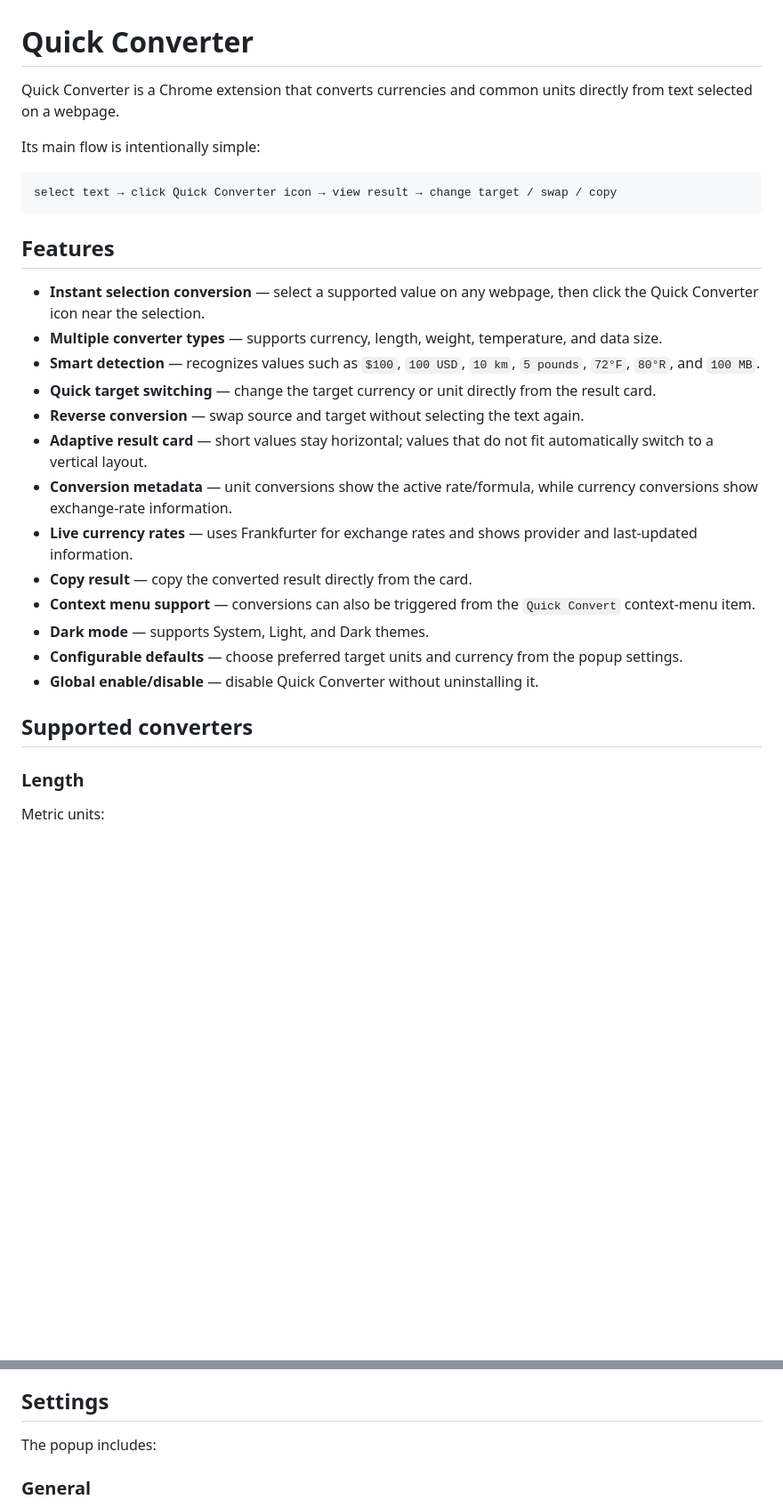
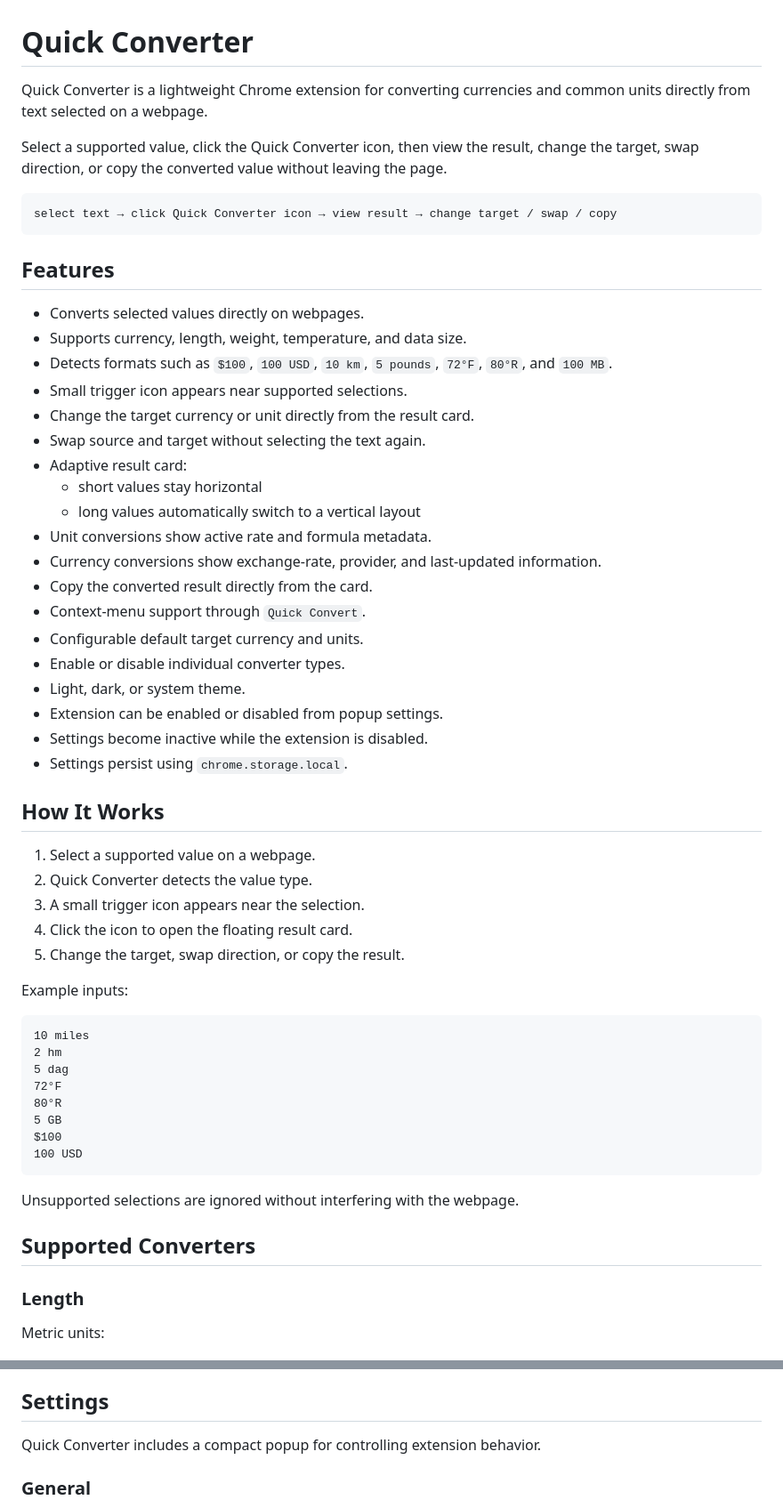
Before and after one commit to Gunawan10/quick-converter, a Markdown page: README.md, 2 parts joined by grey strips. Shown at 89% size. GitHub-like rendering; blank space fills up the shorter version.

````diff
--- a/README.md
+++ b/README.md
@@ -1,8 +1,8 @@
 # Quick Converter
 
-Quick Converter is a Chrome extension that converts currencies and common units directly from text selected on a webpage.
+Quick Converter is a lightweight Chrome extension for converting currencies and common units directly from text selected on a webpage.
 
-Its main flow is intentionally simple:
+Select a supported value, click the Quick Converter icon, then view the result, change the target, swap direction, or copy the converted value without leaving the page.
 
 ```text
 select text → click Quick Converter icon → view result → change target / swap / copy
@@ -10,21 +10,50 @@ select text → click Quick Converter icon → view result → change target / s
 
 ## Features
 
-- **Instant selection conversion** — select a supported value on any webpage, then click the Quick Converter icon near the selection.
-- **Multiple converter types** — supports currency, length, weight, temperature, and data size.
-- **Smart detection** — recognizes values such as `$100`, `100 USD`, `10 km`, `5 pounds`, `72°F`, `80°R`, and `100 MB`.
-- **Quick target switching** — change the target currency or unit directly from the result card.
-- **Reverse conversion** — swap source and target without selecting the text again.
-- **Adaptive result card** — short values stay horizontal; values that do not fit automatically switch to a vertical layout.
-- **Conversion metadata** — unit conversions show the active rate/formula, while currency conversions show exchange-rate information.
-- **Live currency rates** — uses Frankfurter for exchange rates and shows provider and last-updated information.
-- **Copy result** — copy the converted result directly from the card.
-- **Context menu support** — conversions can also be triggered from the `Quick Convert` context-menu item.
-- **Dark mode** — supports System, Light, and Dark themes.
-- **Configurable defaults** — choose preferred target units and currency from the popup settings.
-- **Global enable/disable** — disable Quick Converter without uninstalling it.
+- Converts selected values directly on webpages.
+- Supports currency, length, weight, temperature, and data size.
+- Detects formats such as `$100`, `100 USD`, `10 km`, `5 pounds`, `72°F`, `80°R`, and `100 MB`.
+- Small trigger icon appears near supported selections.
+- Change the target currency or unit directly from the result card.
+- Swap source and target without selecting the text again.
+- Adaptive result card:
+  - short values stay horizontal
+  - long values automatically switch to a vertical layout
+- Unit conversions show active rate and formula metadata.
+- Currency conversions show exchange-rate, provider, and last-updated information.
+- Copy the converted result directly from the card.
+- Context-menu support through `Quick Convert`.
+- Configurable default target currency and units.
+- Enable or disable individual converter types.
+- Light, dark, or system theme.
+- Extension can be enabled or disabled from popup settings.
+- Settings become inactive while the extension is disabled.
+- Settings persist using `chrome.storage.local`.
 
-## Supported converters
+## How It Works
+
+1. Select a supported value on a webpage.
+2. Quick Converter detects the value type.
+3. A small trigger icon appears near the selection.
+4. Click the icon to open the floating result card.
+5. Change the target, swap direction, or copy the result.
+
+Example inputs:
+
+```text
+10 miles
+2 hm
+5 dag
+72°F
+80°R
+5 GB
+$100
+100 USD
+```
+
+Unsupported selections are ignored without interfering with the webpage.
+
+## Supported Converters
 
 ### Length
 
@@ -204,7 +212,7 @@ Raw numeric rates are used for calculations. Formatted values are display-only s
 
 ## Settings
 
-The popup includes:
+Quick Converter includes a compact popup for controlling extension behavior.
 
 ### General
 
````
Also changed, not shown: other parts of README.md (+75 -103 lines).
